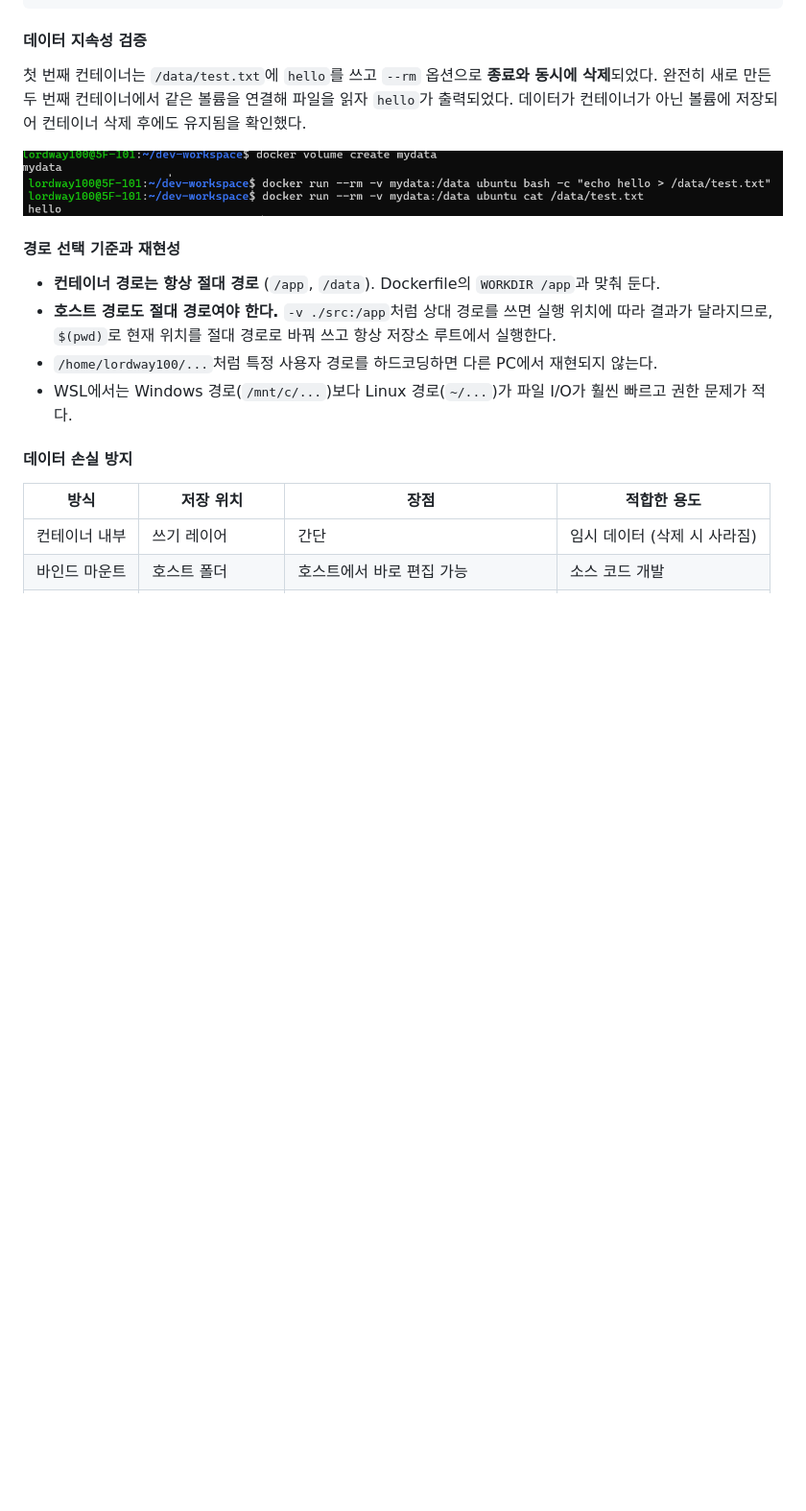
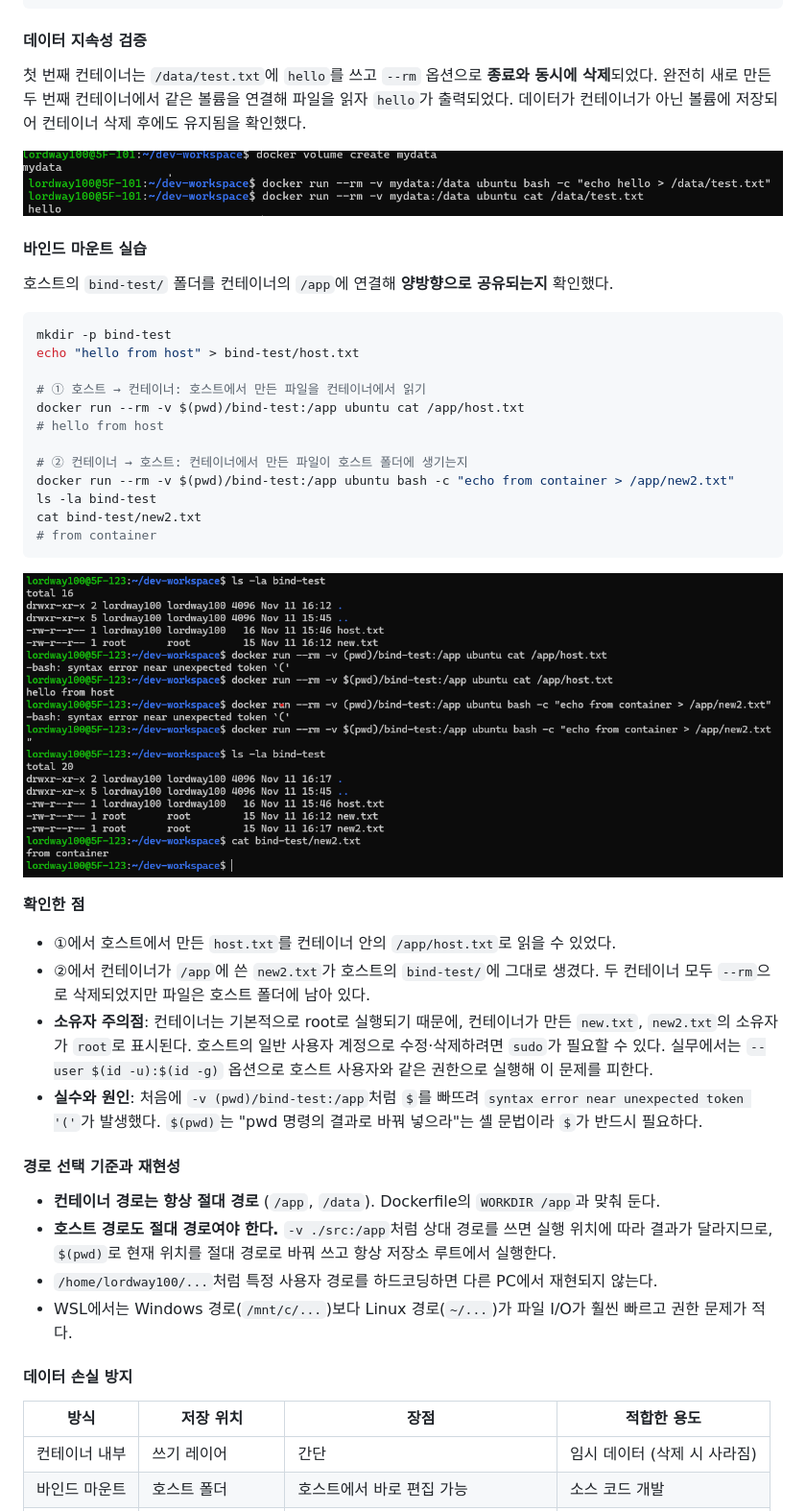
Before and after one commit to lordway100/dev-workspace, a Markdown page: README.md, the part around the change. Shown at 96% size. GitHub-like rendering; pictures changed too: images/bind-mount-test.png (added); blank space fills up the shorter version.

Commit message:
Add bind mount practice evidence
Co-Authored-By: Claude Opus 5.5 <noreply@anthropic.com>
Claude-Session: https://claude.ai/code/session_012RU2raZNe54WtQQW6N3h7J

````diff
--- a/README.md
+++ b/README.md
@@ -286,6 +286,32 @@ docker run --rm -v mydata:/data ubuntu cat /data/test.txt   # 첫 컨테이너
 
 ![volume test](images/volume-test.png)
 
+#### 바인드 마운트 실습
+호스트의 `bind-test/` 폴더를 컨테이너의 `/app`에 연결해 **양방향으로 공유되는지** 확인했다.
+
+```bash
+mkdir -p bind-test
+echo "hello from host" > bind-test/host.txt
+
+# ① 호스트 → 컨테이너: 호스트에서 만든 파일을 컨테이너에서 읽기
+docker run --rm -v $(pwd)/bind-test:/app ubuntu cat /app/host.txt
+# hello from host
+
+# ② 컨테이너 → 호스트: 컨테이너에서 만든 파일이 호스트 폴더에 생기는지
+docker run --rm -v $(pwd)/bind-test:/app ubuntu bash -c "echo from container > /app/new2.txt"
+ls -la bind-test
+cat bind-test/new2.txt
+# from container
+```
+
+![bind mount test](images/bind-mount-test.png)
+
+**확인한 점**
+- ①에서 호스트에서 만든 `host.txt`를 컨테이너 안의 `/app/host.txt`로 읽을 수 있었다.
+- ②에서 컨테이너가 `/app`에 쓴 `new2.txt`가 호스트의 `bind-test/`에 그대로 생겼다. 두 컨테이너 모두 `--rm`으로 삭제되었지만 파일은 호스트 폴더에 남아 있다.
+- **소유자 주의점**: 컨테이너는 기본적으로 root로 실행되기 때문에, 컨테이너가 만든 `new.txt`, `new2.txt`의 소유자가 `root`로 표시된다. 호스트의 일반 사용자 계정으로 수정·삭제하려면 `sudo`가 필요할 수 있다. 실무에서는 `--user $(id -u):$(id -g)` 옵션으로 호스트 사용자와 같은 권한으로 실행해 이 문제를 피한다.
+- **실수와 원인**: 처음에 `-v (pwd)/bind-test:/app`처럼 `$`를 빠뜨려 `syntax error near unexpected token '('`가 발생했다. `$(pwd)`는 "pwd 명령의 결과로 바꿔 넣으라"는 셸 문법이라 `$`가 반드시 필요하다.
+
 #### 경로 선택 기준과 재현성
 - **컨테이너 경로는 항상 절대 경로** (`/app`, `/data`). Dockerfile의 `WORKDIR /app`과 맞춰 둔다.
 - **호스트 경로도 절대 경로여야 한다.** `-v ./src:/app`처럼 상대 경로를 쓰면 실행 위치에 따라 결과가 달라지므로, `$(pwd)`로 현재 위치를 절대 경로로 바꿔 쓰고 항상 저장소 루트에서 실행한다.
````
